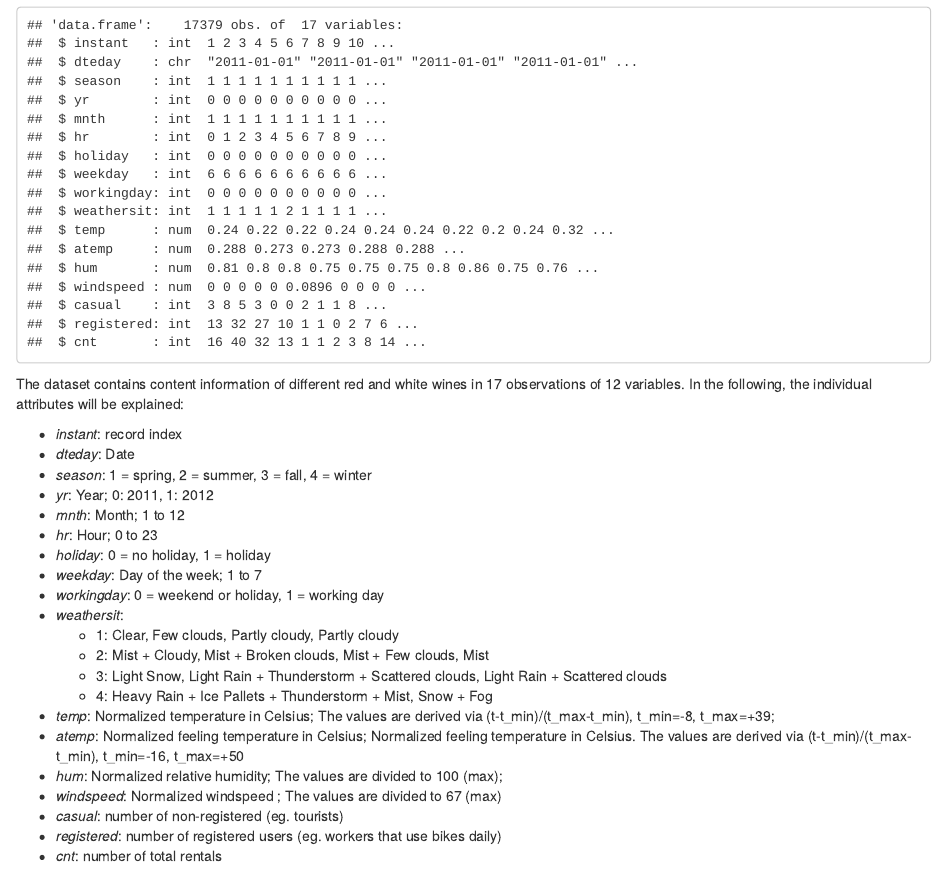
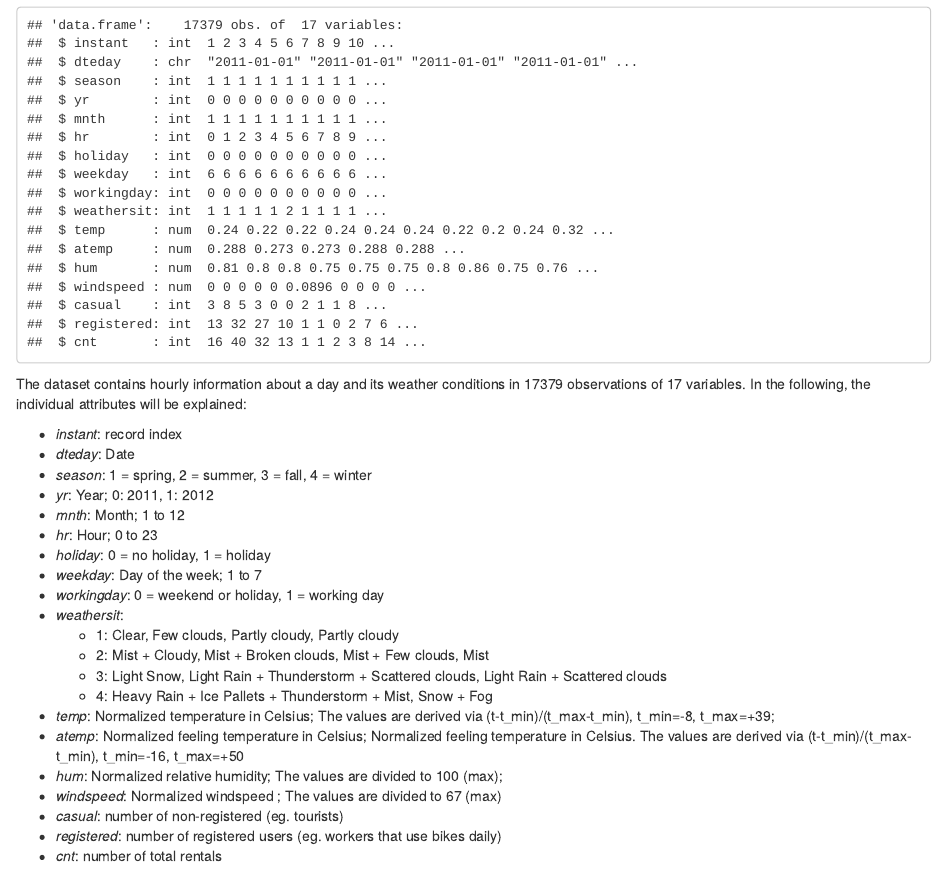
Before and after one commit to bodo-gruetter/ml_repo, an R Markdown document (group13_bikesharing.Rmd): the page in a window 1100 px wide, from 330 px down. Rendered offline with R 4.5, knitr and Pandoc, with nearby package versions.

Commit message:
correction

````diff
--- a/group13_bikesharing.Rmd
+++ b/group13_bikesharing.Rmd
@@ -15,7 +15,7 @@ d.bike <- read.csv("bikesharing.csv", header=TRUE)
 str(d.bike)
 ```
 
-The dataset contains content information of different red and white wines in 17 observations of 12 variables. In the following, the individual attributes will be explained:
+The dataset contains hourly information about a day and its weather conditions in 17379 observations of 17 variables. In the following, the individual attributes will be explained:
 
 * *instant*: record index
 * *dteday*: Date
````
